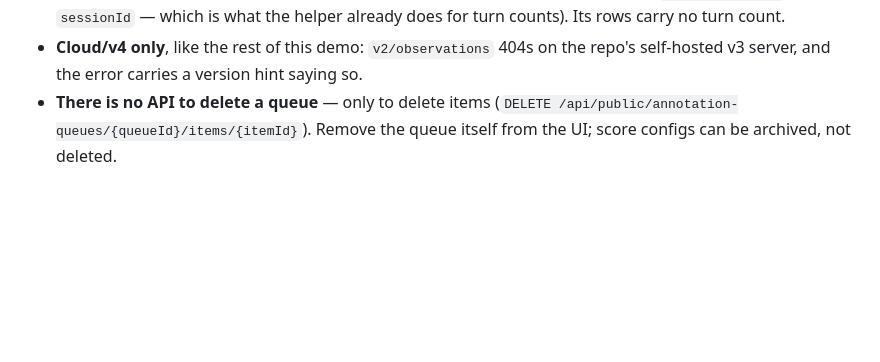
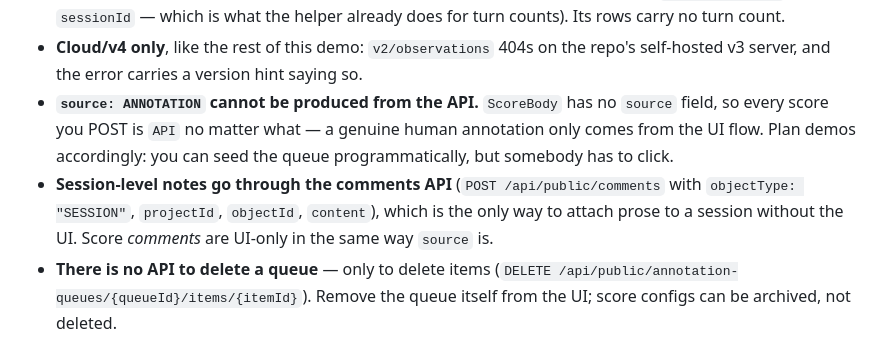
Before and after one commit to doneyli/clickhouse-llm-observability, a Markdown page: demos/real-estate/CONVERSATION_REVIEW.md, the part around the change. GitHub-like rendering; blank space fills up the shorter version.

Commit message:
real-estate: two annotation-score API limits worth knowing up front
Found while labelling a session end to end for the judge-vs-human comparison:

  * source: ANNOTATION cannot be produced from the API. ScoreBody has no
    `source` field, so every POSTed score is `API` — a genuine human annotation
    only comes from the UI flow. You can seed a queue programmatically, but
    somebody has to click.
  * Session-level prose only attaches via POST /api/public/comments
    (objectType: SESSION). Score comments are UI-only in the same way.

Co-Authored-By: Claude Opus 5 <noreply@anthropic.com>

```diff
--- a/demos/real-estate/CONVERSATION_REVIEW.md
+++ b/demos/real-estate/CONVERSATION_REVIEW.md
@@ -151,6 +151,14 @@ Verified against Langfuse Cloud v4.22.0, project `real-estate`.
   is what the helper already does for turn counts). Its rows carry no turn count.
 - **Cloud/v4 only**, like the rest of this demo: `v2/observations` 404s on the
   repo's self-hosted v3 server, and the error carries a version hint saying so.
+- **`source: ANNOTATION` cannot be produced from the API.** `ScoreBody` has no
+  `source` field, so every score you POST is `API` no matter what — a genuine
+  human annotation only comes from the UI flow. Plan demos accordingly: you can
+  seed the queue programmatically, but somebody has to click.
+- **Session-level notes go through the comments API** (`POST /api/public/comments`
+  with `objectType: "SESSION"`, `projectId`, `objectId`, `content`), which is the
+  only way to attach prose to a session without the UI. Score *comments* are
+  UI-only in the same way `source` is.
 - **There is no API to delete a queue** — only to delete items
   (`DELETE /api/public/annotation-queues/{queueId}/items/{itemId}`). Remove the
   queue itself from the UI; score configs can be archived, not deleted.
```
